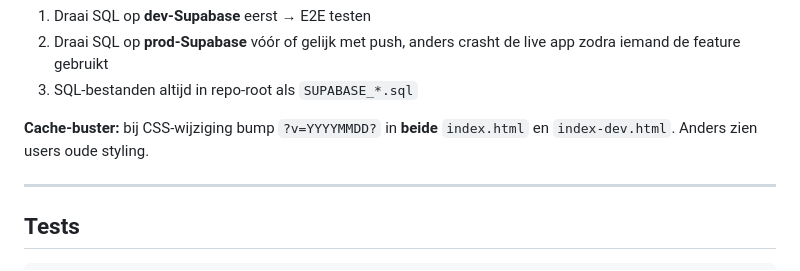
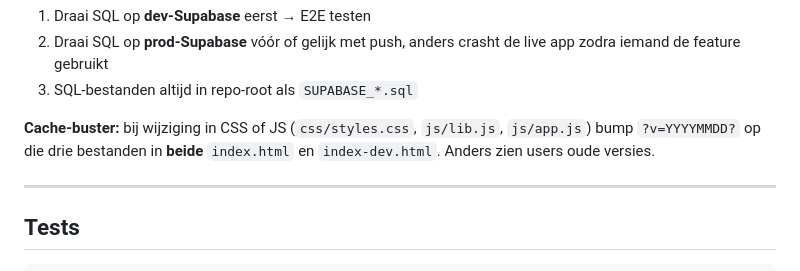
Before and after one commit to quaiongen/contactbeheer, a Markdown page: CLAUDE.md, the part around the change. Drawn GitHub-style.

Commit message:
docs: cache-buster-regel dekt ook JS
Co-Authored-By: Claude Opus 4.7 <noreply@anthropic.com>

```diff
--- a/CLAUDE.md
+++ b/CLAUDE.md
@@ -94,7 +94,7 @@ Edge-function-bronnen zijn daarom **één zelfstandig `index.ts`-bestand zonder
 2. Draai SQL op **prod-Supabase** vóór of gelijk met push, anders crasht de live app zodra iemand de feature gebruikt
 3. SQL-bestanden altijd in repo-root als `SUPABASE_*.sql`
 
-**Cache-buster:** bij CSS-wijziging bump `?v=YYYYMMDD?` in **beide** `index.html` en `index-dev.html`. Anders zien users oude styling.
+**Cache-buster:** bij wijziging in CSS of JS (`css/styles.css`, `js/lib.js`, `js/app.js`) bump `?v=YYYYMMDD?` op die drie bestanden in **beide** `index.html` en `index-dev.html`. Anders zien users oude versies.
 
 ---
 
```
